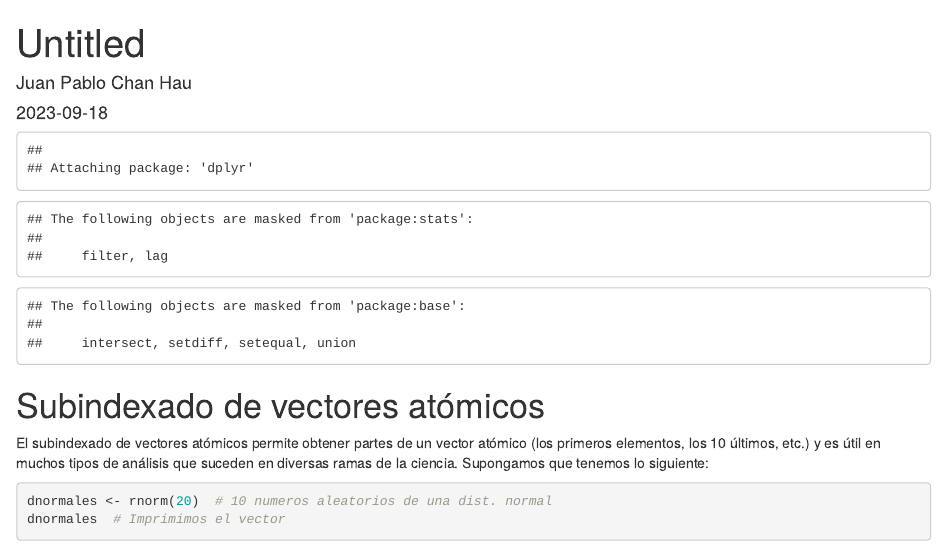
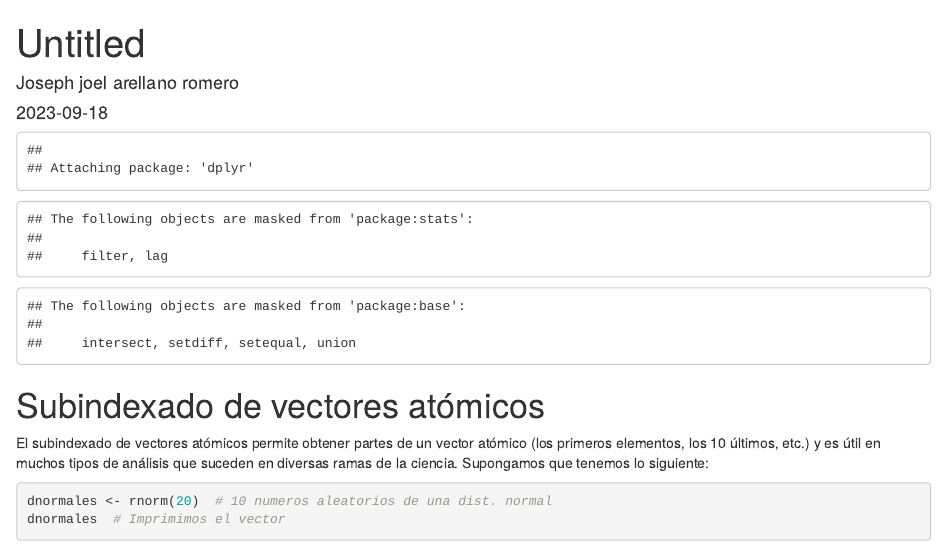
Before and after one commit to josepharellano19/tareas-de-estadistica-, an R Markdown document (tarea_3/index.Rmd): the page in a window 1100 px wide, from its top. Rendered offline with R 4.5, knitr and Pandoc, with nearby package versions; code that draws random numbers runs with fixed seeds of ours.

Commit message:
Update index.Rmd

```diff
--- a/tarea_3/index.Rmd
+++ b/tarea_3/index.Rmd
@@ -1,6 +1,6 @@
 ---
 title: "Untitled"
-author: "Juan Pablo Chan Hau"
+author: "Joseph joel arellano romero "
 date: "2023-09-18"
 output:
   html_document:
```
